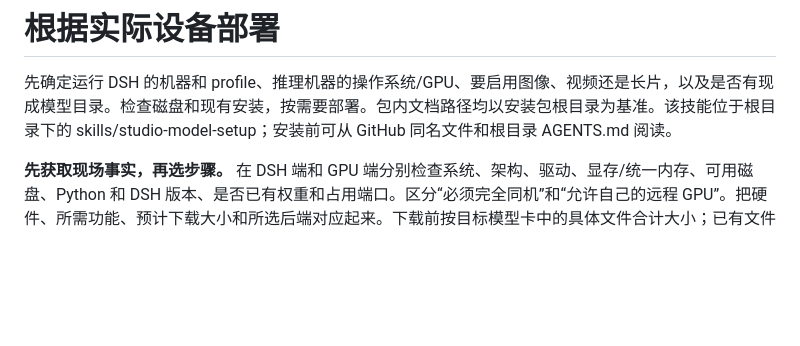
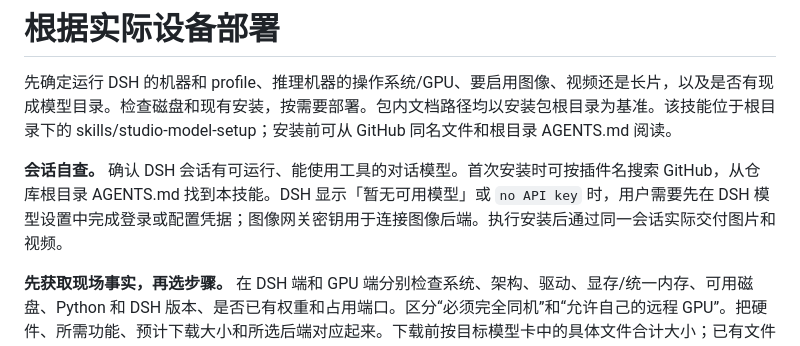
Before and after one commit to kingcharleslzy-ai/dsh-qwen-studio, a Markdown page: skills/studio-model-setup/SKILL.md, the part around the change. Drawn GitHub-style; blank space fills up the shorter version.

```diff
--- a/skills/studio-model-setup/SKILL.md
+++ b/skills/studio-model-setup/SKILL.md
@@ -7,6 +7,8 @@ whenToUse: 安装或升级创作插件、准备图像或视频模型、配置 GP
 # 根据实际设备部署
 
 先确定运行 DSH 的机器和 profile、推理机器的操作系统/GPU、要启用图像、视频还是长片，以及是否有现成模型目录。检查磁盘和现有安装，按需要部署。包内文档路径均以安装包根目录为基准。该技能位于根目录下的 skills/studio-model-setup；安装前可从 GitHub 同名文件和根目录 AGENTS.md 阅读。
+
+**会话自查。** 确认 DSH 会话有可运行、能使用工具的对话模型。首次安装时可按插件名搜索 GitHub，从仓库根目录 AGENTS.md 找到本技能。DSH 显示「暂无可用模型」或 `no API key` 时，用户需要先在 DSH 模型设置中完成登录或配置凭据；图像网关密钥用于连接图像后端。执行安装后通过同一会话实际交付图片和视频。
 
 **先获取现场事实，再选步骤。** 在 DSH 端和 GPU 端分别检查系统、架构、驱动、显存/统一内存、可用磁盘、Python 和 DSH 版本、是否已有权重和占用端口。区分“必须完全同机”和“允许自己的远程 GPU”。把硬件、所需功能、预计下载大小和所选后端对应起来。下载前按目标模型卡中的具体文件合计大小；已有文件可按同一 revision 的 SHA-256 验证后复用。共享显卡等待其他任务完成。
 
```
Also changed, not shown: docs/WINDOWS-LOCAL.md (+7 -1 lines).
